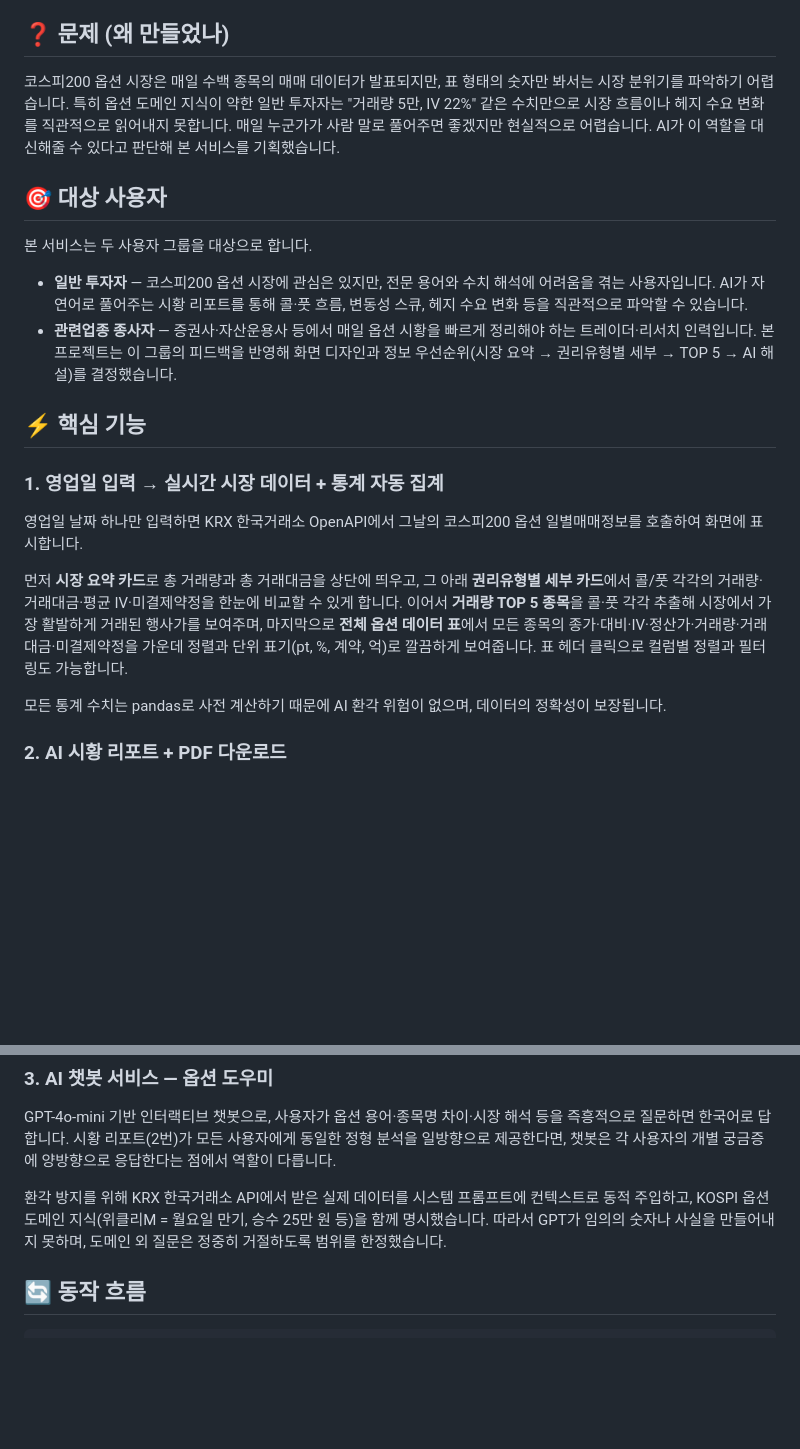
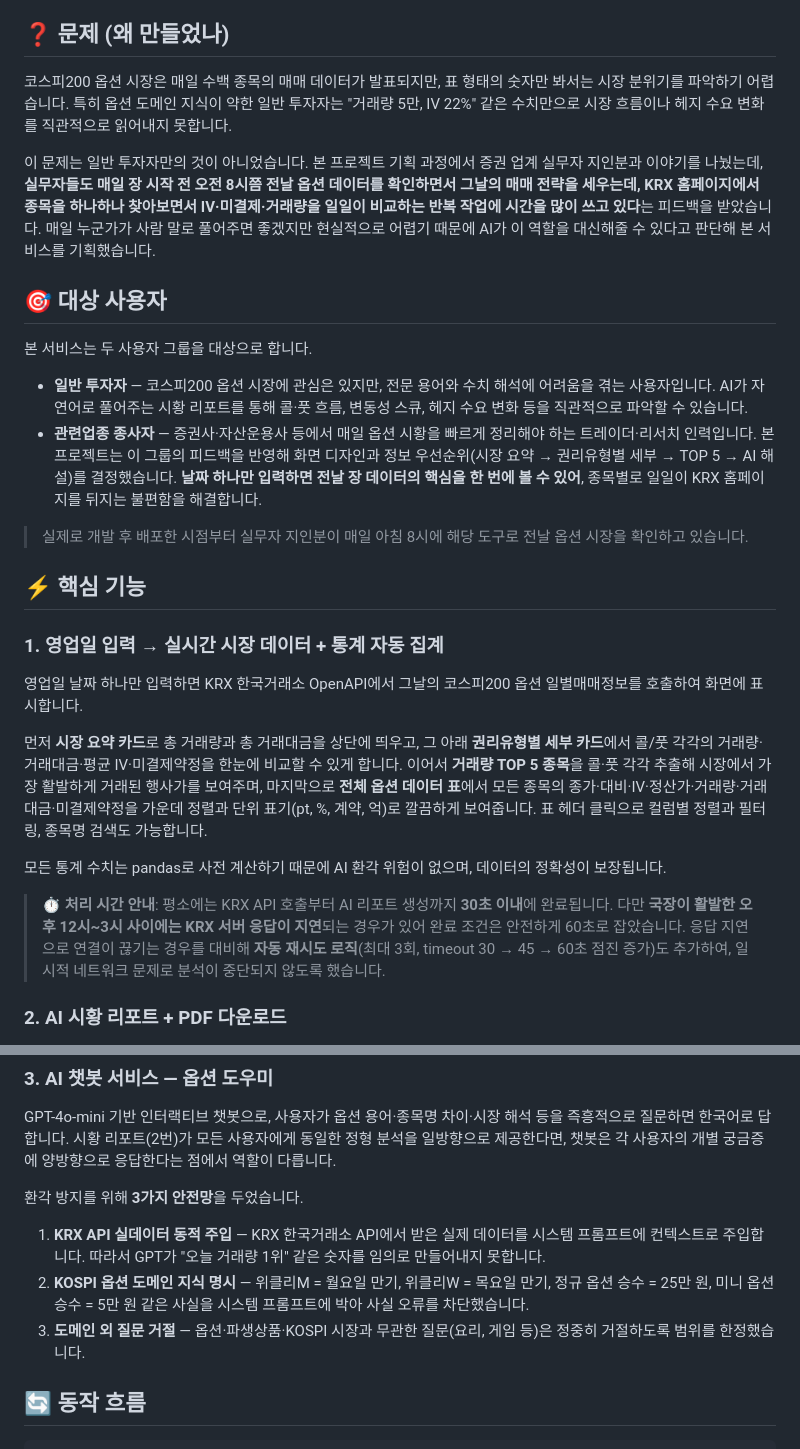
Before and after one commit to han991012/s07-aiweb2026, a Markdown page: contents.md, 2 parts joined by grey strips. GitHub-like rendering; blank space fills up the shorter version.

Commit message:
Enhance clarity and remove redundant information
Refine content for clarity and remove redundancy in the explanation of the KRX options market and the AI service.

```diff
--- a/contents.md
+++ b/contents.md
@@ -8,14 +8,18 @@
 
 ## ❓ 문제 (왜 만들었나)
 
-코스피200 옵션 시장은 매일 수백 종목의 매매 데이터가 발표되지만, 표 형태의 숫자만 봐서는 시장 분위기를 파악하기 어렵습니다. 특히 옵션 도메인 지식이 약한 일반 투자자는 "거래량 5만, IV 22%" 같은 수치만으로 시장 흐름이나 헤지 수요 변화를 직관적으로 읽어내지 못합니다. 매일 누군가가 사람 말로 풀어주면 좋겠지만 현실적으로 어렵습니다. AI가 이 역할을 대신해줄 수 있다고 판단해 본 서비스를 기획했습니다.
+코스피200 옵션 시장은 매일 수백 종목의 매매 데이터가 발표되지만, 표 형태의 숫자만 봐서는 시장 분위기를 파악하기 어렵습니다. 특히 옵션 도메인 지식이 약한 일반 투자자는 "거래량 5만, IV 22%" 같은 수치만으로 시장 흐름이나 헤지 수요 변화를 직관적으로 읽어내지 못합니다.
+
+이 문제는 일반 투자자만의 것이 아니었습니다. 본 프로젝트 기획 과정에서 증권 업계 실무자 지인분과 이야기를 나눴는데, **실무자들도 매일 장 시작 전 오전 8시쯤 전날 옵션 데이터를 확인하면서 그날의 매매 전략을 세우는데, KRX 홈페이지에서 종목을 하나하나 찾아보면서 IV·미결제·거래량을 일일이 비교하는 반복 작업에 시간을 많이 쓰고 있다**는 피드백을 받았습니다. 매일 누군가가 사람 말로 풀어주면 좋겠지만 현실적으로 어렵기 때문에 AI가 이 역할을 대신해줄 수 있다고 판단해 본 서비스를 기획했습니다.
 
 ## 🎯 대상 사용자
 
 본 서비스는 두 사용자 그룹을 대상으로 합니다.
 
 - **일반 투자자** — 코스피200 옵션 시장에 관심은 있지만, 전문 용어와 수치 해석에 어려움을 겪는 사용자입니다. AI가 자연어로 풀어주는 시황 리포트를 통해 콜·풋 흐름, 변동성 스큐, 헤지 수요 변화 등을 직관적으로 파악할 수 있습니다.
-- **관련업종 종사자** — 증권사·자산운용사 등에서 매일 옵션 시황을 빠르게 정리해야 하는 트레이더·리서치 인력입니다. 본 프로젝트는 이 그룹의 피드백을 반영해 화면 디자인과 정보 우선순위(시장 요약 → 권리유형별 세부 → TOP 5 → AI 해설)를 결정했습니다.
+- **관련업종 종사자** — 증권사·자산운용사 등에서 매일 옵션 시황을 빠르게 정리해야 하는 트레이더·리서치 인력입니다. 본 프로젝트는 이 그룹의 피드백을 반영해 화면 디자인과 정보 우선순위(시장 요약 → 권리유형별 세부 → TOP 5 → AI 해설)를 결정했습니다. **날짜 하나만 입력하면 전날 장 데이터의 핵심을 한 번에 볼 수 있어**, 종목별로 일일이 KRX 홈페이지를 뒤지는 불편함을 해결합니다.
+
+> 실제로 개발 후 배포한 시점부터 실무자 지인분이 매일 아침 8시에 해당 도구로 전날 옵션 시장을 확인하고 있습니다.
 
 ## ⚡ 핵심 기능
 
@@ -23,9 +27,11 @@
 
 영업일 날짜 하나만 입력하면 KRX 한국거래소 OpenAPI에서 그날의 코스피200 옵션 일별매매정보를 호출하여 화면에 표시합니다.
 
-먼저 **시장 요약 카드**로 총 거래량과 총 거래대금을 상단에 띄우고, 그 아래 **권리유형별 세부 카드**에서 콜/풋 각각의 거래량·거래대금·평균 IV·미결제약정을 한눈에 비교할 수 있게 합니다. 이어서 **거래량 TOP 5 종목**을 콜·풋 각각 추출해 시장에서 가장 활발하게 거래된 행사가를 보여주며, 마지막으로 **전체 옵션 데이터 표**에서 모든 종목의 종가·대비·IV·정산가·거래량·거래대금·미결제약정을 가운데 정렬과 단위 표기(pt, %, 계약, 억)로 깔끔하게 보여줍니다. 표 헤더 클릭으로 컬럼별 정렬과 필터링도 가능합니다.
+먼저 **시장 요약 카드**로 총 거래량과 총 거래대금을 상단에 띄우고, 그 아래 **권리유형별 세부 카드**에서 콜/풋 각각의 거래량·거래대금·평균 IV·미결제약정을 한눈에 비교할 수 있게 합니다. 이어서 **거래량 TOP 5 종목**을 콜·풋 각각 추출해 시장에서 가장 활발하게 거래된 행사가를 보여주며, 마지막으로 **전체 옵션 데이터 표**에서 모든 종목의 종가·대비·IV·정산가·거래량·거래대금·미결제약정을 가운데 정렬과 단위 표기(pt, %, 계약, 억)로 깔끔하게 보여줍니다. 표 헤더 클릭으로 컬럼별 정렬과 필터링, 종목명 검색도 가능합니다.
 
 모든 통계 수치는 pandas로 사전 계산하기 때문에 AI 환각 위험이 없으며, 데이터의 정확성이 보장됩니다.
+
+> **⏱️ 처리 시간 안내**: 평소에는 KRX API 호출부터 AI 리포트 생성까지 **30초 이내**에 완료됩니다. 다만 **국장이 활발한 오후 12시~3시 사이에는 KRX 서버 응답이 지연**되는 경우가 있어 완료 조건은 안전하게 60초로 잡았습니다. 응답 지연으로 연결이 끊기는 경우를 대비해 **자동 재시도 로직**(최대 3회, timeout 30 → 45 → 60초 점진 증가)도 추가하여, 일시적 네트워크 문제로 분석이 중단되지 않도록 했습니다.
 
 ### 2. AI 시황 리포트 + PDF 다운로드
 
@@ -37,7 +43,11 @@ GPT는 자연어 해설만 담당하고 숫자 자체는 모두 pandas로 사전
 
 GPT-4o-mini 기반 인터랙티브 챗봇으로, 사용자가 옵션 용어·종목명 차이·시장 해석 등을 즉흥적으로 질문하면 한국어로 답합니다. 시황 리포트(2번)가 모든 사용자에게 동일한 정형 분석을 일방향으로 제공한다면, 챗봇은 각 사용자의 개별 궁금증에 양방향으로 응답한다는 점에서 역할이 다릅니다.
 
-환각 방지를 위해 KRX 한국거래소 API에서 받은 실제 데이터를 시스템 프롬프트에 컨텍스트로 동적 주입하고, KOSPI 옵션 도메인 지식(위클리M = 월요일 만기, 승수 25만 원 등)을 함께 명시했습니다. 따라서 GPT가 임의의 숫자나 사실을 만들어내지 못하며, 도메인 외 질문은 정중히 거절하도록 범위를 한정했습니다.
+환각 방지를 위해 **3가지 안전망**을 두었습니다.
+
+1. **KRX API 실데이터 동적 주입** — KRX 한국거래소 API에서 받은 실제 데이터를 시스템 프롬프트에 컨텍스트로 주입합니다. 따라서 GPT가 "오늘 거래량 1위" 같은 숫자를 임의로 만들어내지 못합니다.
+2. **KOSPI 옵션 도메인 지식 명시** — 위클리M = 월요일 만기, 위클리W = 목요일 만기, 정규 옵션 승수 = 25만 원, 미니 옵션 승수 = 5만 원 같은 사실을 시스템 프롬프트에 박아 사실 오류를 차단했습니다.
+3. **도메인 외 질문 거절** — 옵션·파생상품·KOSPI 시장과 무관한 질문(요리, 게임 등)은 정중히 거절하도록 범위를 한정했습니다.
 
 ## 🔄 동작 흐름
 
```
Also changed, not shown: other parts of contents.md (+2 -1 lines).
